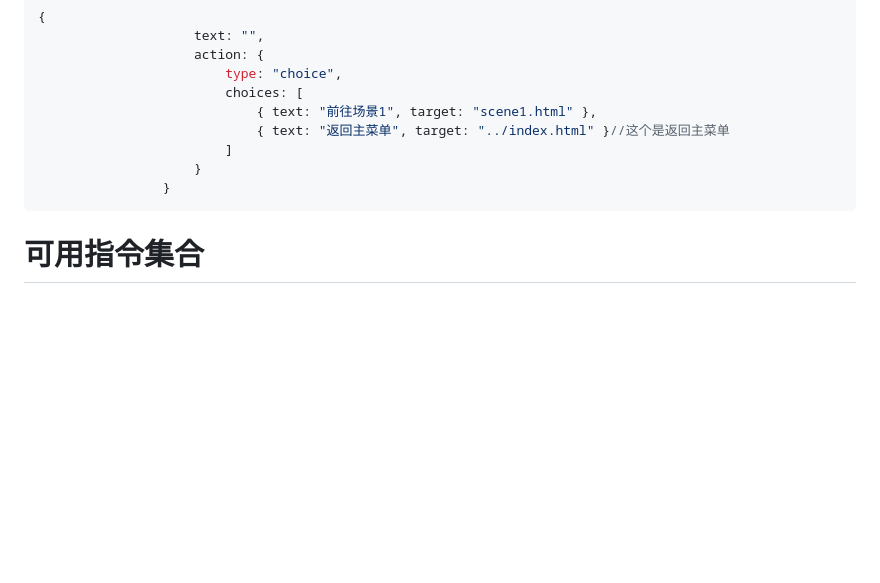
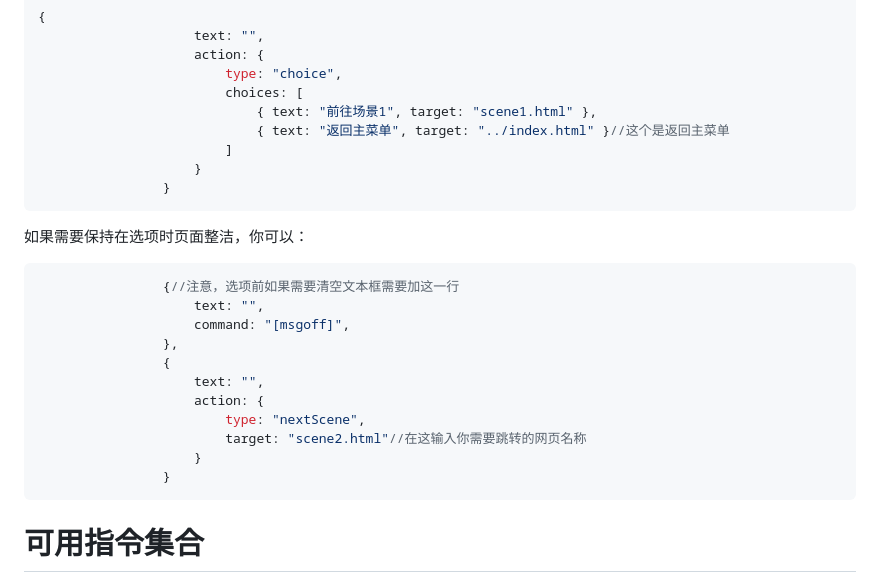
Before and after one commit to 1145141919810TONNY/webgalgameengine, a Markdown page: README2.md, the part around the change. Drawn GitHub-style; blank space fills up the shorter version.

````diff
--- a/README2.md
+++ b/README2.md
@@ -118,6 +118,21 @@
                 }
 ```
 
+如果需要保持在选项时页面整洁，你可以：
+```javascript
+                {//注意，选项前如果需要清空文本框需要加这一行
+                    text: "",
+                    command: "[msgoff]",
+                },
+                {
+                    text: "",
+                    action: {
+                        type: "nextScene",
+                        target: "scene2.html"//在这输入你需要跳转的网页名称
+                    }
+                }
+```
+
 # 可用指令集合
 - [novel]、[normal]：开启，结束全屏小说模式
 - [msgoff] - 隐藏文本框（在单独的命令行中使用，text 留空，并且再设置一个空的text）
````
